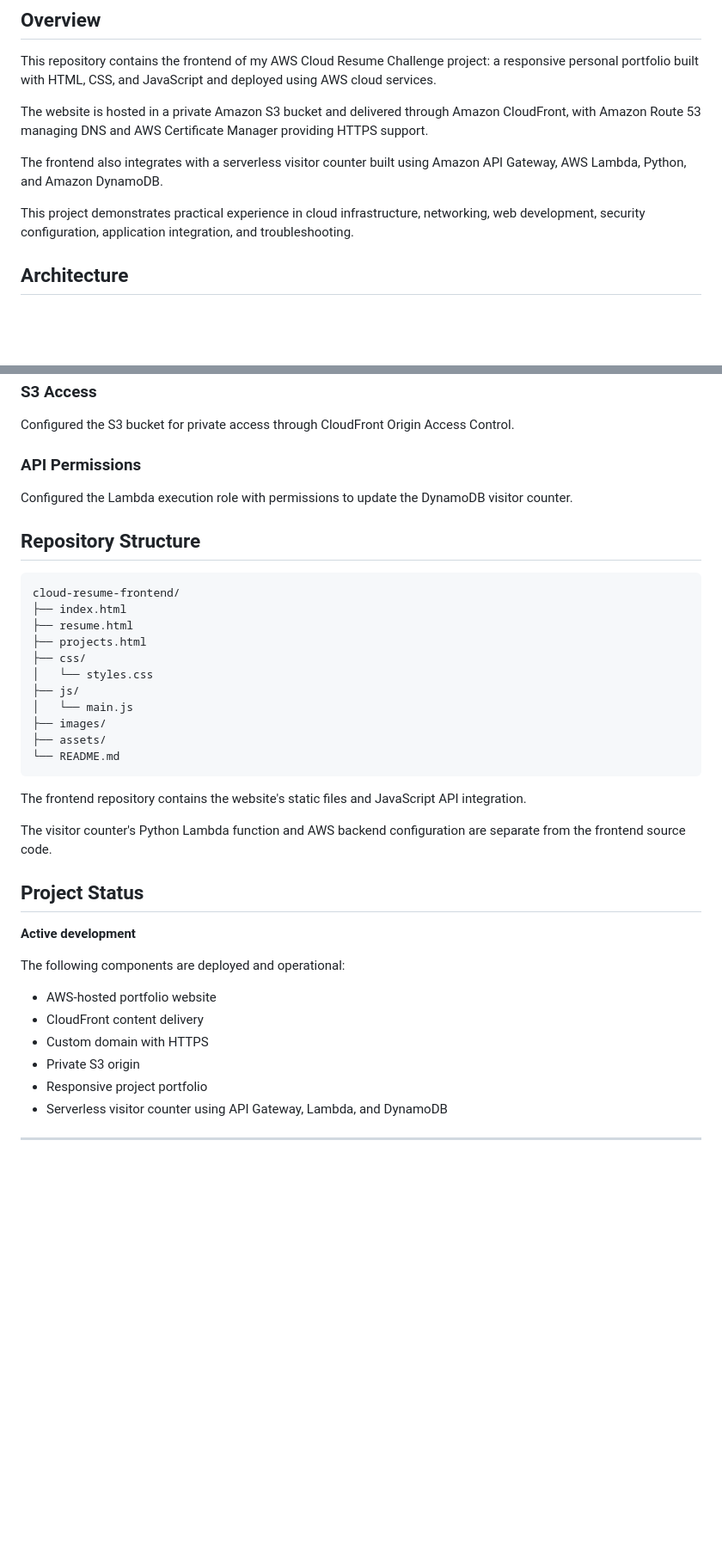
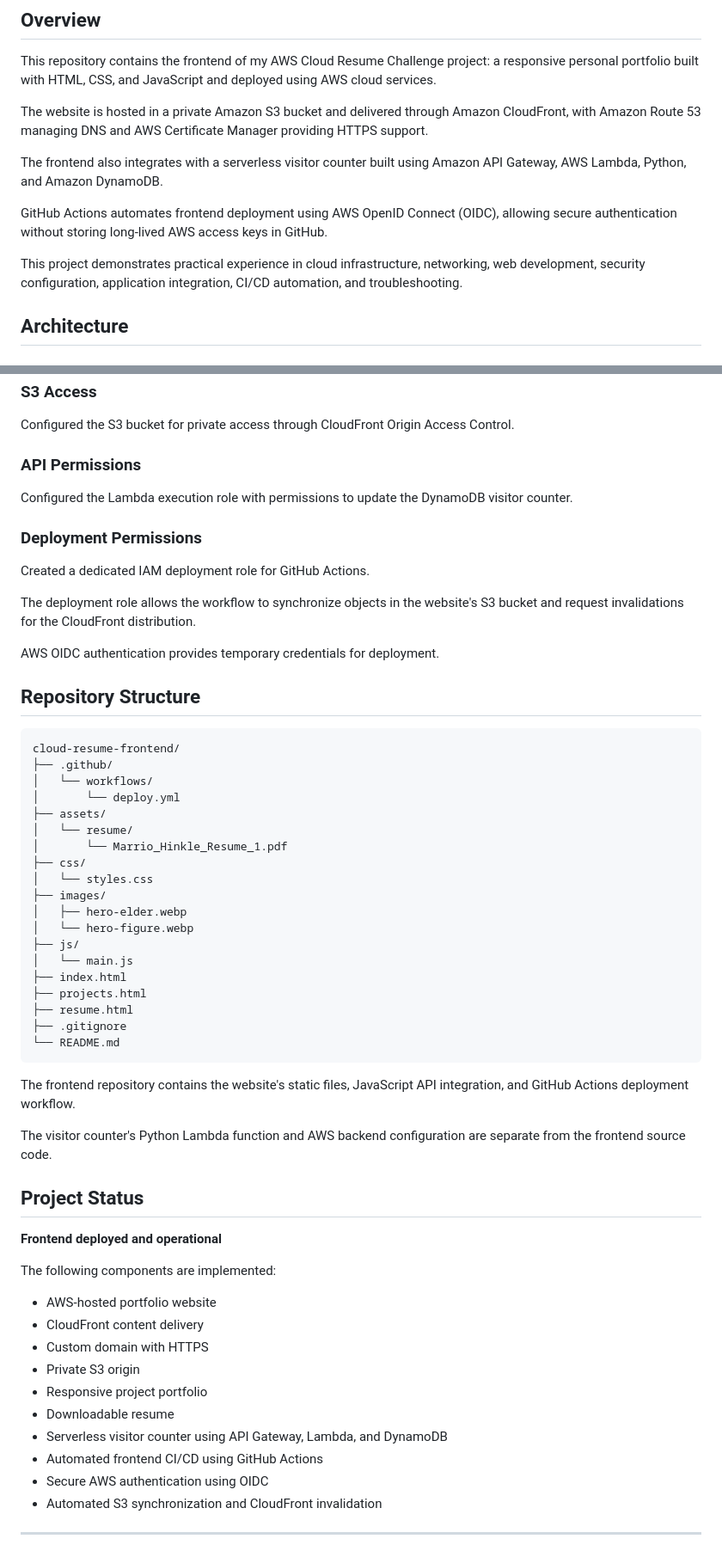
Before and after one commit to Aruande/cloud-resume-frontend, a Markdown page: README.md, 2 parts joined by grey strips. Shown at 86% size. Drawn GitHub-style; blank space fills up the shorter version.

````diff
--- a/README.md
+++ b/README.md
@@ -12,7 +12,9 @@ The website is hosted in a private Amazon S3 bucket and delivered through Amazon
 
 The frontend also integrates with a serverless visitor counter built using Amazon API Gateway, AWS Lambda, Python, and Amazon DynamoDB.
 
-This project demonstrates practical experience in cloud infrastructure, networking, web development, security configuration, application integration, and troubleshooting.
+GitHub Actions automates frontend deployment using AWS OpenID Connect (OIDC), allowing secure authentication without storing long-lived AWS access keys in GitHub.
+
+This project demonstrates practical experience in cloud infrastructure, networking, web development, security configuration, application integration, CI/CD automation, and troubleshooting.
 
 ## Architecture
 
@@ -204,38 +323,58 @@ Configured the S3 bucket for private access through CloudFront Origin Access Con
 
 Configured the Lambda execution role with permissions to update the DynamoDB visitor counter.
 
+### Deployment Permissions
+
+Created a dedicated IAM deployment role for GitHub Actions.
+
+The deployment role allows the workflow to synchronize objects in the website's S3 bucket and request invalidations for the CloudFront distribution.
+
+AWS OIDC authentication provides temporary credentials for deployment.
+
 ## Repository Structure
 
 ```text
 cloud-resume-frontend/
-├── index.html
-├── resume.html
-├── projects.html
+├── .github/
+│   └── workflows/
+│       └── deploy.yml
+├── assets/
+│   └── resume/
+│       └── Marrio_Hinkle_Resume_1.pdf
 ├── css/
 │   └── styles.css
+├── images/
+│   ├── hero-elder.webp
+│   └── hero-figure.webp
 ├── js/
 │   └── main.js
-├── images/
-├── assets/
+├── index.html
+├── projects.html
+├── resume.html
+├── .gitignore
 └── README.md
 ```
 
-The frontend repository contains the website's static files and JavaScript API integration.
+The frontend repository contains the website's static files, JavaScript API integration, and GitHub Actions deployment workflow.
 
 The visitor counter's Python Lambda function and AWS backend configuration are separate from the frontend source code.
 
 ## Project Status
 
-**Active development**
+**Frontend deployed and operational**
 
-The following components are deployed and operational:
+The following components are implemented:
 
 - AWS-hosted portfolio website
 - CloudFront content delivery
 - Custom domain with HTTPS
 - Private S3 origin
 - Responsive project portfolio
+- Downloadable resume
 - Serverless visitor counter using API Gateway, Lambda, and DynamoDB
+- Automated frontend CI/CD using GitHub Actions
+- Secure AWS authentication using OIDC
+- Automated S3 synchronization and CloudFront invalidation
 
 ---
 
````
Also changed, not shown: other parts of README.md (+125 -8 lines).
